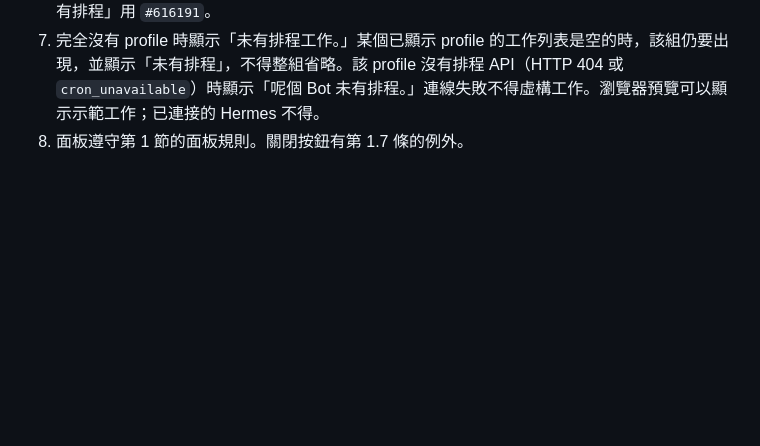
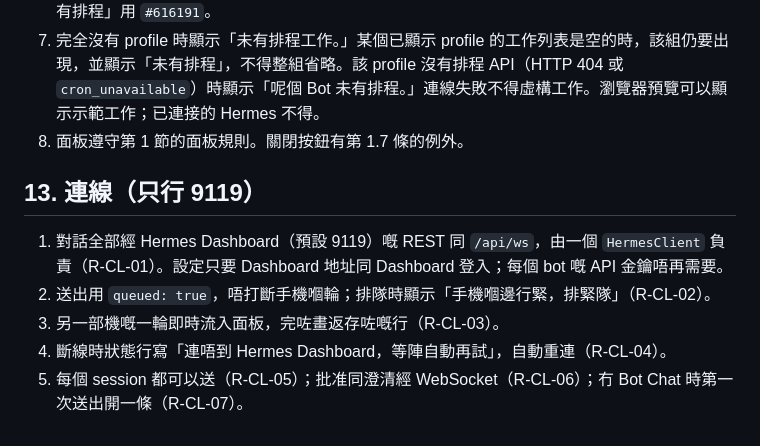
Before and after one commit to freezemusic/Hermes-Overlay, a Markdown page: SPEC.md, the part around the change. Rendered like a GitHub page; blank space fills up the shorter version.

Commit message:
Docs: R-CL-01..07 (chat only on the Hermes Dashboard 9119) and SPEC §13

```diff
--- a/SPEC.md
+++ b/SPEC.md
@@ -146,3 +146,11 @@
 6. 第一版只供查看，不得在 overlay 開關工作。提示必須是「只供查看。開關留喺 Hermes。」「未有排程」用 `#616191`。
 7. 完全沒有 profile 時顯示「未有排程工作。」某個已顯示 profile 的工作列表是空的時，該組仍要出現，並顯示「未有排程」，不得整組省略。該 profile 沒有排程 API（HTTP 404 或 `cron_unavailable`）時顯示「呢個 Bot 未有排程。」連線失敗不得虛構工作。瀏覽器預覽可以顯示示範工作；已連接的 Hermes 不得。
 8. 面板遵守第 1 節的面板規則。關閉按鈕有第 1.7 條的例外。
+
+## 13. 連線（只行 9119）
+
+1. 對話全部經 Hermes Dashboard（預設 9119）嘅 REST 同 `/api/ws`，由一個 `HermesClient` 負責（R-CL-01）。設定只要 Dashboard 地址同 Dashboard 登入；每個 bot 嘅 API 金鑰唔再需要。
+2. 送出用 `queued: true`，唔打斷手機嗰輪；排隊時顯示「手機嗰邊行緊，排緊隊」（R-CL-02）。
+3. 另一部機嘅一輪即時流入面板，完咗畫返存咗嘅行（R-CL-03）。
+4. 斷線時狀態行寫「連唔到 Hermes Dashboard，等陣自動再試」，自動重連（R-CL-04）。
+5. 每個 session 都可以送（R-CL-05）；批准同澄清經 WebSocket（R-CL-06）；冇 Bot Chat 時第一次送出開一條（R-CL-07）。
```
Also changed, not shown: REQUIREMENTS.md (+31 -0 lines).
